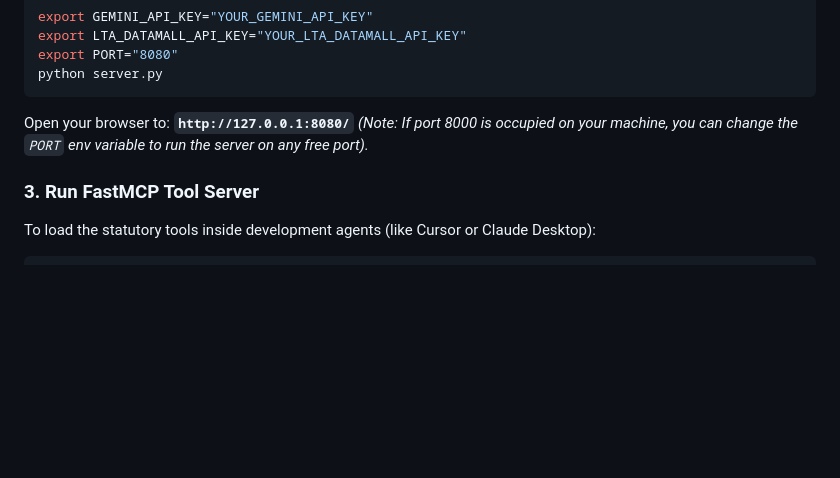
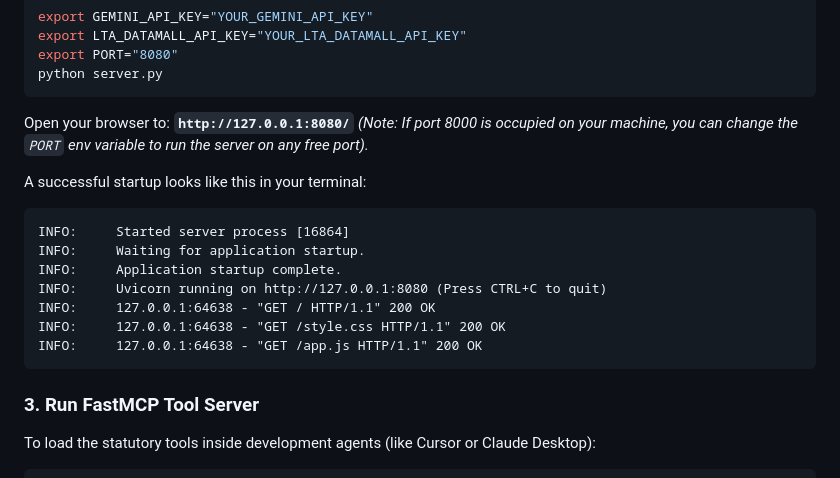
Before and after one commit to leshweyeewin/merlion-os, a Markdown page: README.md, the part around one of its changes. Rendered like a GitHub page; blank space fills up the shorter version.

Commit message:
docs: add chat widget screenshots and server startup example to README

````diff
--- a/README.md
+++ b/README.md
@@ -93,6 +99,17 @@ python server.py
 Open your browser to: **`http://127.0.0.1:8080/`**
 *(Note: If port 8000 is occupied on your machine, you can change the `PORT` env variable to run the server on any free port).*
 
+A successful startup looks like this in your terminal:
+```
+INFO:     Started server process [16864]
+INFO:     Waiting for application startup.
+INFO:     Application startup complete.
+INFO:     Uvicorn running on http://127.0.0.1:8080 (Press CTRL+C to quit)
+INFO:     127.0.0.1:64638 - "GET / HTTP/1.1" 200 OK
+INFO:     127.0.0.1:64638 - "GET /style.css HTTP/1.1" 200 OK
+INFO:     127.0.0.1:64638 - "GET /app.js HTTP/1.1" 200 OK
+```
+
 ### 3. Run FastMCP Tool Server
 To load the statutory tools inside development agents (like Cursor or Claude Desktop):
 ```bash
````
Also changed, not shown: other parts of README.md (+6 -0 lines).
